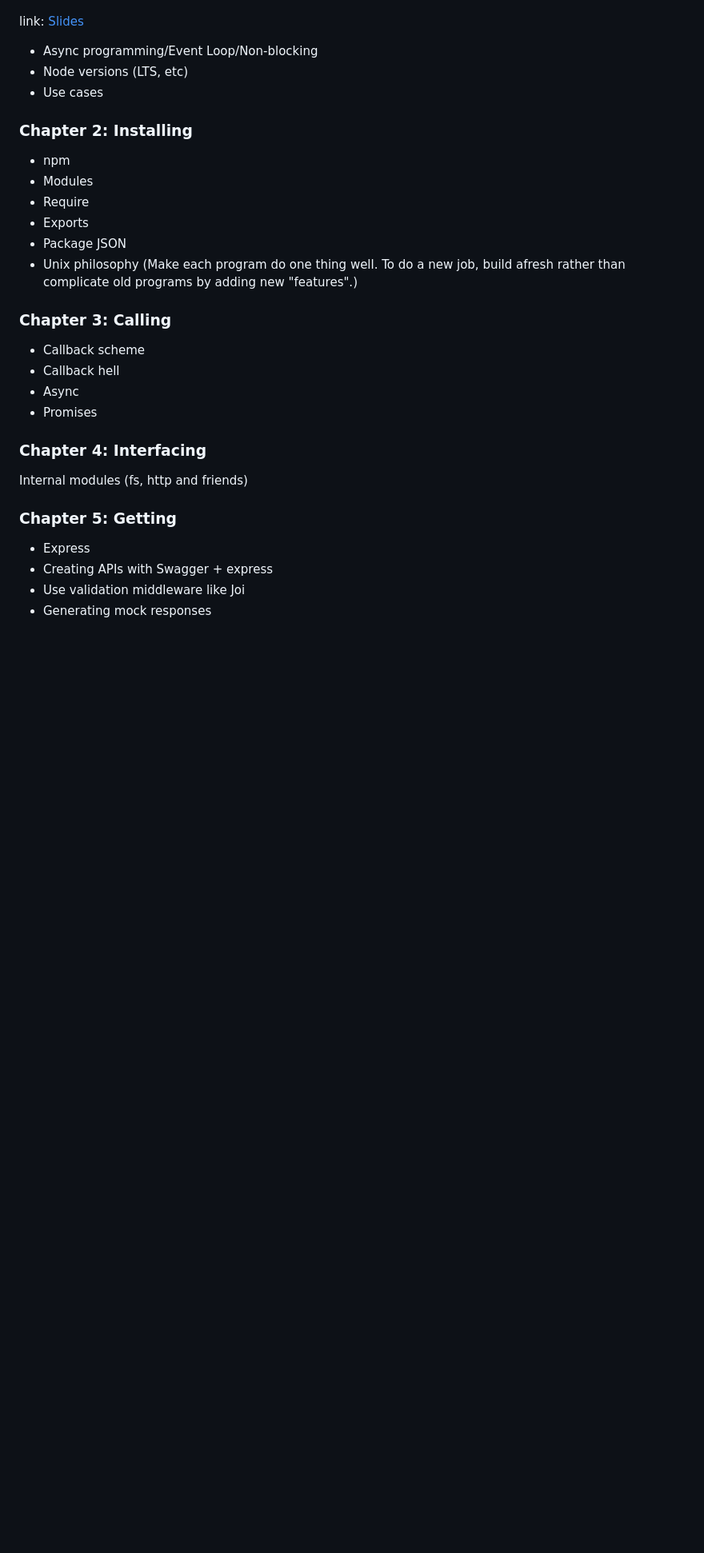
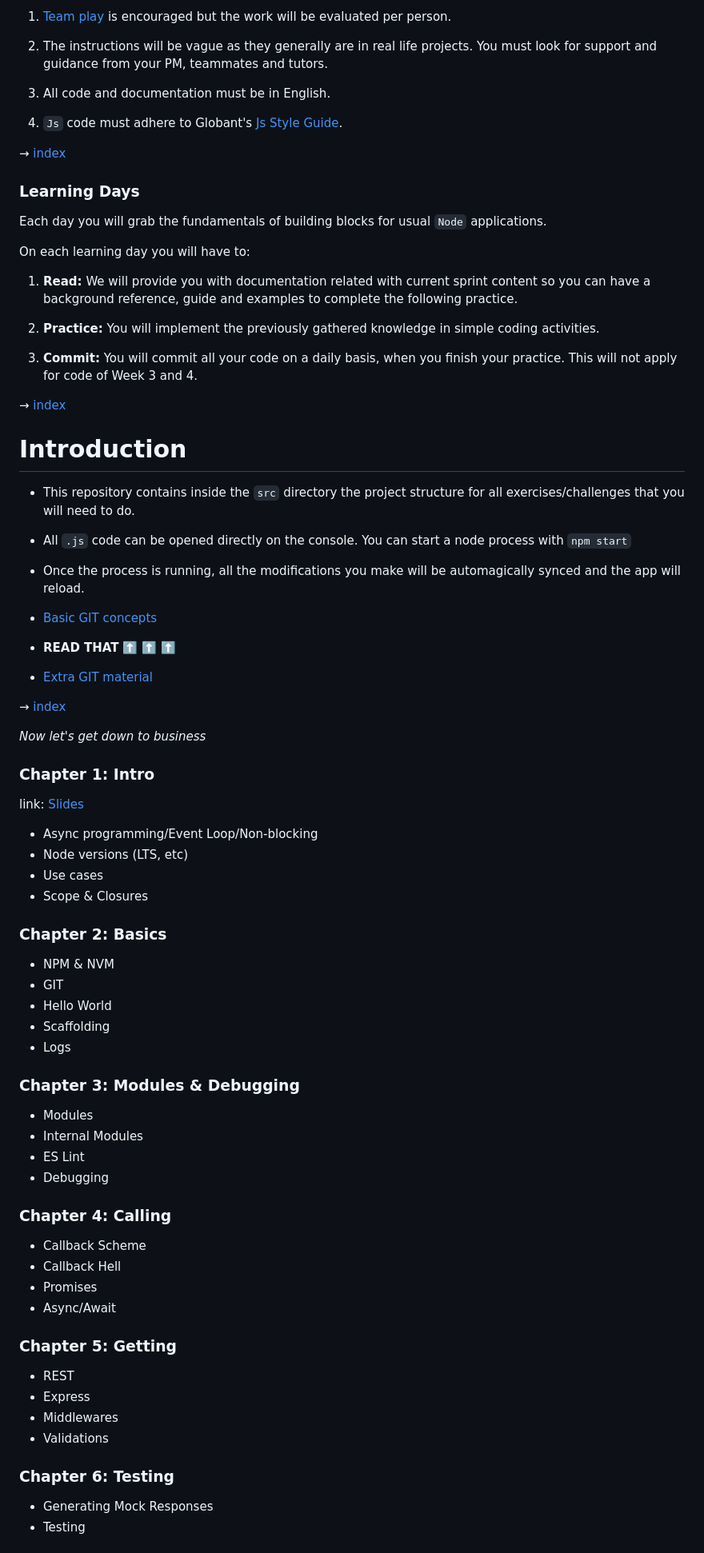
Before and after one commit to lsartori94/globant-bootcamps-node, a Markdown page: README.MD, the part around the change printed below. Shown: that part at 80% size. GitHub-like rendering; blank space fills up the shorter version.

```diff
--- a/README.MD
+++ b/README.MD
@@ -6,37 +137,96 @@ Index
+1. [Team play](http://www.dummies.com/how-to/content/ten-qualities-of-an-effective-team-player.html) is encouraged but the work will be evaluated per person.
+
+2. The instructions will be vague as they generally are in real life projects.
+You must look for support and guidance from your PM, teammates and tutors.
+
+3. All code and documentation must be in English.
+
+4. `Js` code must adhere to Globant's [Js Style Guide](https://github.com/globant-ui/JavaScript-style-guide).
+
+→ [index](#index)
+
+### Learning Days ###
+
+Each day you will grab the fundamentals of building blocks for usual
+`Node` applications.
+
+On each learning day you will have to:
+
+1. **Read:**
+We will provide you with documentation related with current sprint content so
+you can have a background reference, guide and examples to complete the
+following practice.
+
+2. **Practice:**
+You will implement the previously gathered knowledge in simple coding activities.
+
+3. **Commit:**
+You will commit all your code on a daily basis, when you finish your practice. This will not apply for code of Week 3 and 4.
+
+→ [index](#index)
+
+# Introduction
+
+  - This repository contains inside the `src` directory the project structure for all exercises/challenges that you will
+  need to do.
+
+  - All `.js` code can be opened directly on the console. You can start a node process with `npm start`
+
+  - Once the process is running, all the modifications you make will be automagically synced and the app will reload.
+
+  - [Basic GIT concepts](http://rogerdudler.github.io/git-guide/)
+
+  - __READ THAT__ :arrow_up: :arrow_up: :arrow_up:
+
+  - [Extra GIT material](https://www.acamica.com/cursos/29/git)
+
+→ [index](#index)
+
+_Now let's get down to business_
+
+
+### Chapter 1:  Intro
 
 link: [Slides](https://docs.google.com/presentation/d/1_rArI2Ro6haGHQuuA6y3_WkAPkO5wssrKCCqw2o5oWo/edit?usp=sharing)
 
  - Async programming/Event Loop/Non-blocking
  - Node versions (LTS, etc)
  - Use cases
+ - Scope & Closures
 
 
-### Chapter 2:  Installing
+### Chapter 2:  Basics
 
- - npm
+ - NPM & NVM
+ - GIT
+ - Hello World
+ - Scaffolding
+ - Logs
+
+### Chapter 3: Modules & Debugging
+
  - Modules
- - Require
- - Exports
- - Package JSON
- - Unix philosophy (Make each program do one thing well. To do a new job, build afresh rather than complicate old programs by adding new "features".)
+ - Internal Modules
+ - ES Lint
+ - Debugging
 
-### Chapter 3:  Calling
+### Chapter 4: Calling
 
- - Callback scheme
- - Callback hell
- - Async
+ - Callback Scheme
+ - Callback Hell
  - Promises
-
-### Chapter 4: Interfacing
-
-Internal modules (fs, http and friends)
-
+ - Async/Await
 
 ### Chapter 5:  Getting
 
+ - REST
  - Express
- - Creating APIs with Swagger + express
- - Use validation middleware like Joi
- - Generating mock responses
+ - Middlewares
+ - Validations
+
+### Chapter 6: Testing
+
+ - Generating Mock Responses
+ - Testing
 
 
```
Also changed, not shown: other parts of README.MD (+185 -50 lines), assets/calendar-new.png (added), assets/globant.jpg (added), 3 other files.
